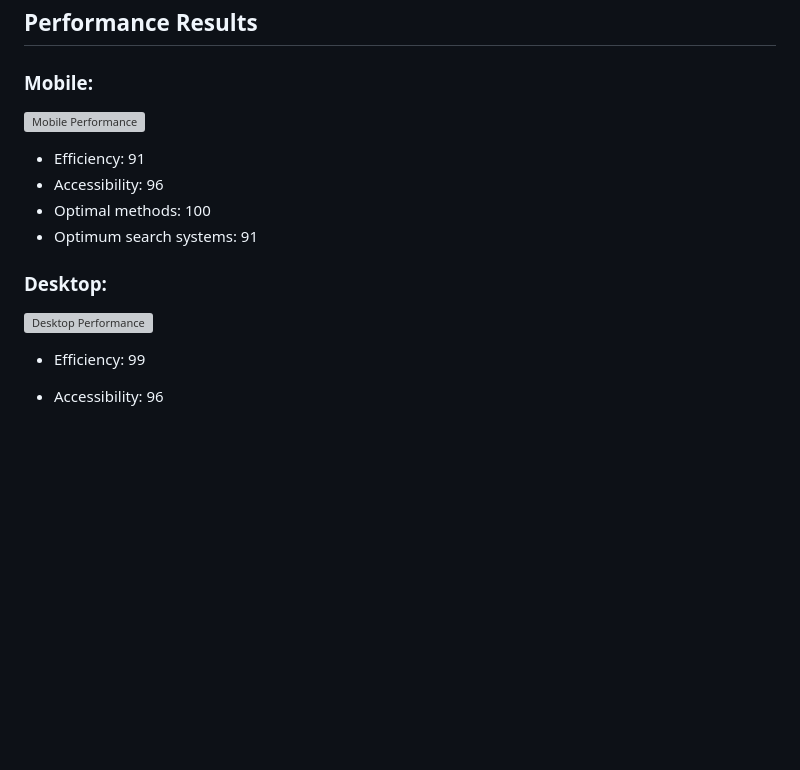
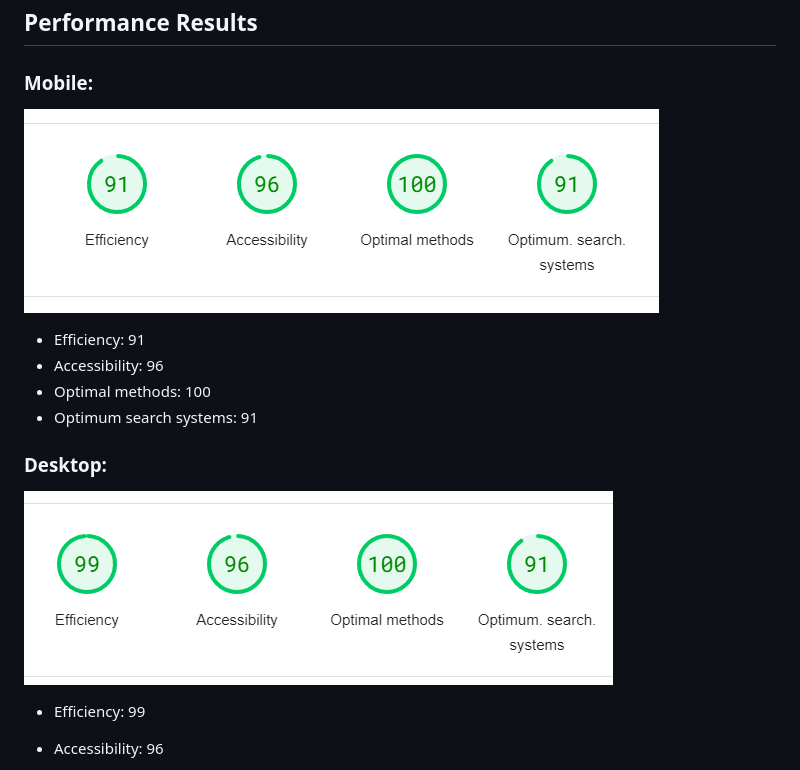
Before and after one commit to mafSida/green-harvest-team-project, a Markdown page: README.md, the part around the change. Rendered like a GitHub page; blank space fills up the shorter version; grey boxes are pictures that could not be loaded.

```diff
--- a/README.md
+++ b/README.md
@@ -35,7 +35,7 @@ The website is deployed on GitHub Pages and can be viewed [here](https://mafsida
 ## Performance Results
 
 ### Mobile:
-![Mobile Performance](../src/img/screenshots/mobile-performance.png)
+![Mobile Performance](https://github.com/mafSida/green-harvest-team-project/blob/main/src/img/screenshots/mobile-performance.png)
 
 - Efficiency: 91
 - Accessibility: 96
@@ -43,7 +43,7 @@ The website is deployed on GitHub Pages and can be viewed [here](https://mafsida
 - Optimum search systems: 91
 
 ### Desktop:
-![Desktop Performance](../src/img/screenshots/desktop-performance.png)
+![Desktop Performance](https://github.com/mafSida/green-harvest-team-project/blob/main/src/img/screenshots/desktop-performance.png)
 
 - Efficiency: 99
 - Accessibility: 96
```
